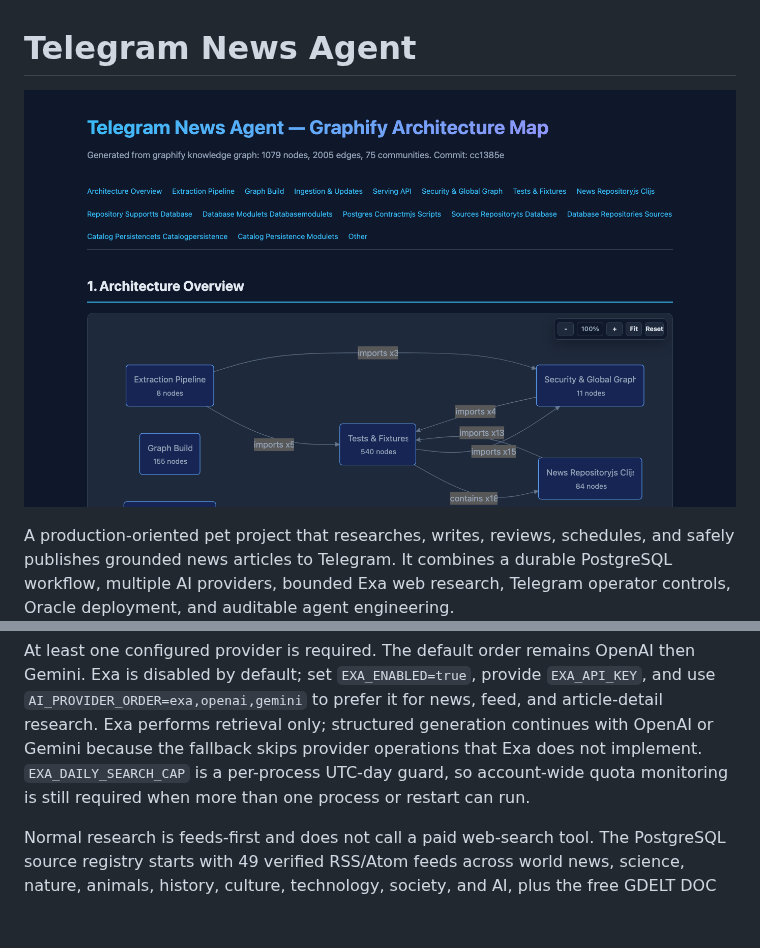
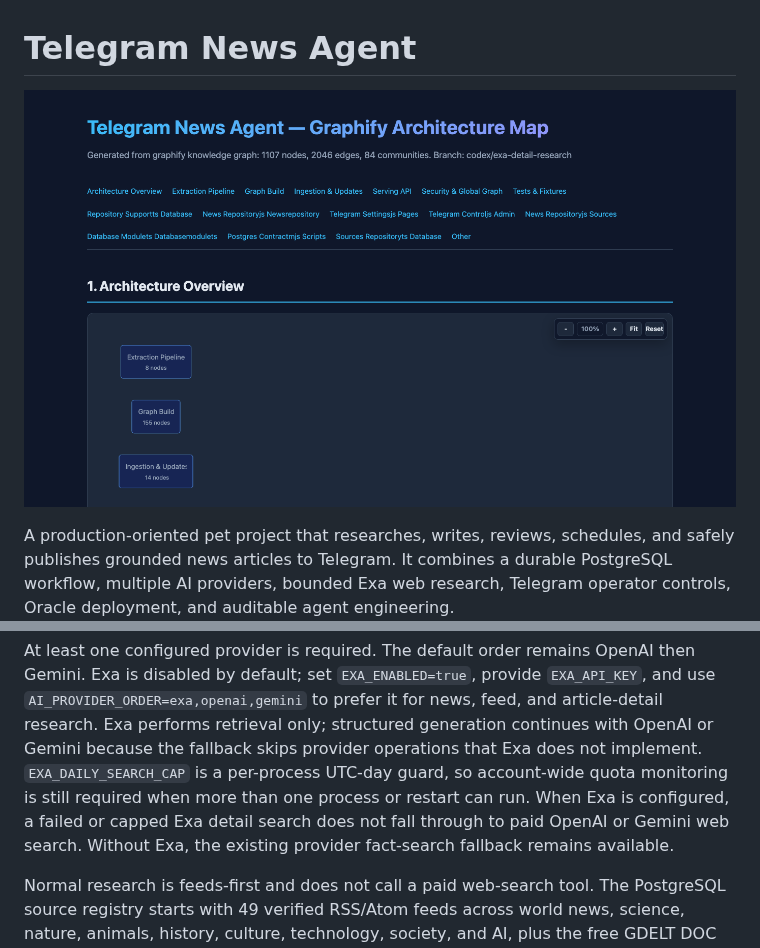
Before and after one commit to ferbert-dev/telegram-news-agent, a Markdown page: README.md, 2 parts joined by grey strips. Drawn GitHub-style; pictures changed too: docs/assets/graphify-architecture.png; blank space fills up the shorter version.

```diff
--- a/README.md
+++ b/README.md
@@ -92,6 +92,9 @@ generation continues with OpenAI or Gemini because the fallback skips provider
 operations that Exa does not implement.
 `EXA_DAILY_SEARCH_CAP` is a per-process UTC-day guard, so account-wide quota
 monitoring is still required when more than one process or restart can run.
+When Exa is configured, a failed or capped Exa detail search does not fall
+through to paid OpenAI or Gemini web search. Without Exa, the existing provider
+fact-search fallback remains available.
 
 Normal research is feeds-first and does not call a paid web-search tool. The
 PostgreSQL source registry starts with 49 verified RSS/Atom feeds across world
```
Also changed, not shown: docs/architecture.md (+3 -1 lines), tickets/0004-exa-detail-enrichment.md (+3 -0 lines), 9 other files.
